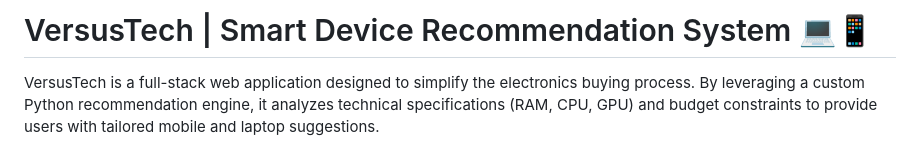
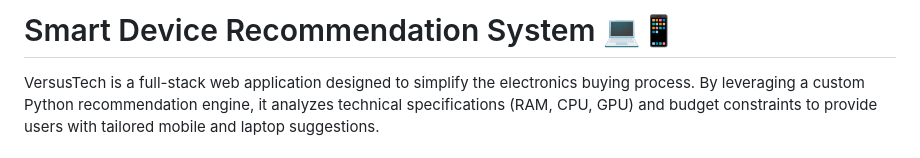
Before and after one commit to Rudra-Gupta15/Advance-device-recommendation-system, a Markdown page: README.md, the part around the change. Drawn GitHub-style.

```diff
--- a/README.md
+++ b/README.md
@@ -1,4 +1,4 @@
-# VersusTech | Smart Device Recommendation System 💻📱
+# Smart Device Recommendation System 💻📱
 
 VersusTech is a full-stack web application designed to simplify the electronics buying process. By leveraging a custom Python recommendation engine, it analyzes technical specifications (RAM, CPU, GPU) and budget constraints to provide users with tailored mobile and laptop suggestions.
 
```
